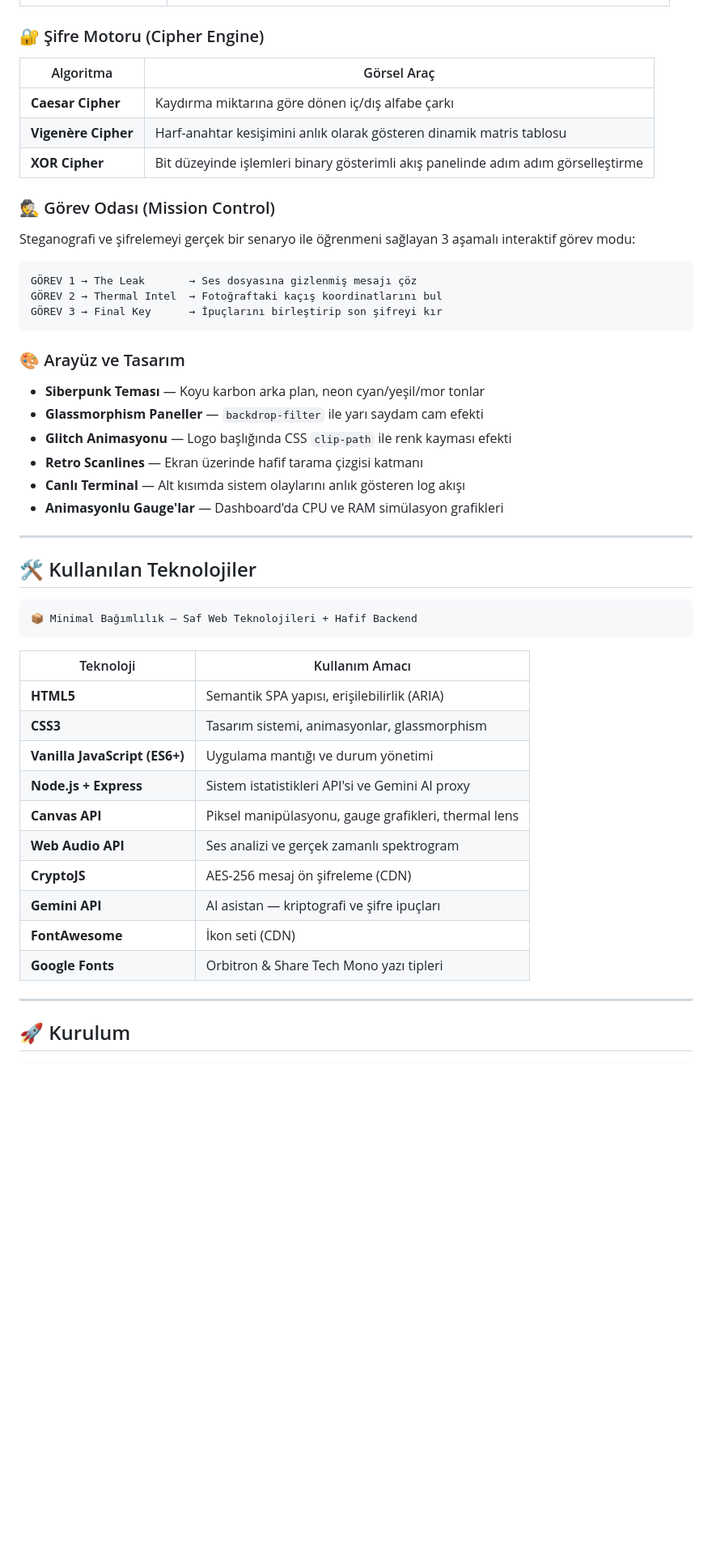
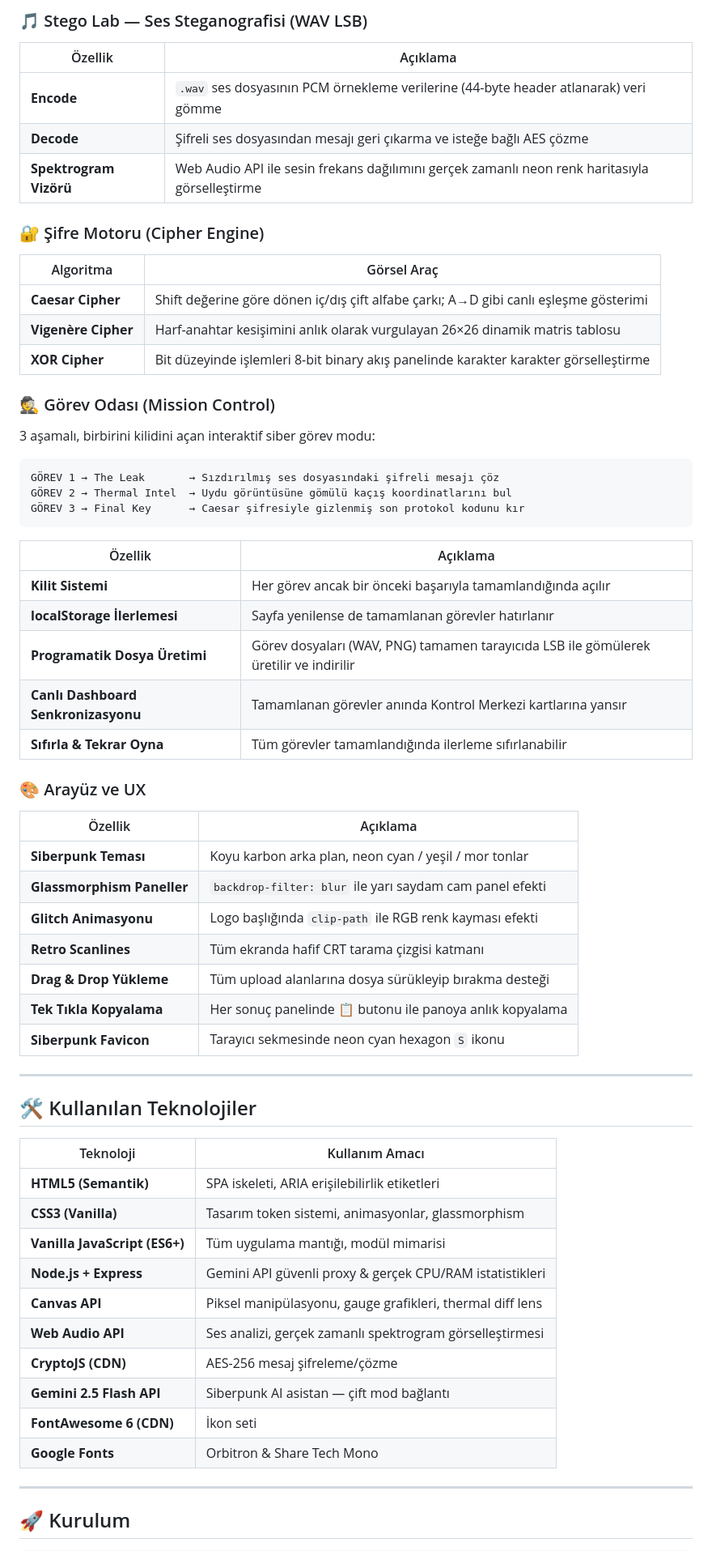
Before and after one commit to mehmeteminyilmaz/shadow-protocol, a Markdown page: README.md, the part around one of its changes. Shown at 81% size. GitHub-like rendering; blank space fills up the shorter version.

Commit message:
docs: README projenin son haline gore tamamen yenilendi

````diff
--- a/README.md
+++ b/README.md
@@ -63,48 +75,61 @@ Proje hem eğitici hem de etkileşimli bir deneyim sunmayı hedefler:
+### 🎵 Stego Lab — Ses Steganografisi (WAV LSB)
+| Özellik | Açıklama |
+|---------|----------|
+| **Encode** | `.wav` ses dosyasının PCM örnekleme verilerine (44-byte header atlanarak) veri gömme |
+| **Decode** | Şifreli ses dosyasından mesajı geri çıkarma ve isteğe bağlı AES çözme |
+| **Spektrogram Vizörü** | Web Audio API ile sesin frekans dağılımını gerçek zamanlı neon renk haritasıyla görselleştirme |
 
 ### 🔐 Şifre Motoru (Cipher Engine)
 | Algoritma | Görsel Araç |
 |-----------|-------------|
-| **Caesar Cipher** | Kaydırma miktarına göre dönen iç/dış alfabe çarkı |
-| **Vigenère Cipher** | Harf-anahtar kesişimini anlık olarak gösteren dinamik matris tablosu |
-| **XOR Cipher** | Bit düzeyinde işlemleri binary gösterimli akış panelinde adım adım görselleştirme |
+| **Caesar Cipher** | Shift değerine göre dönen iç/dış çift alfabe çarkı; A→D gibi canlı eşleşme gösterimi |
+| **Vigenère Cipher** | Harf-anahtar kesişimini anlık olarak vurgulayan 26×26 dinamik matris tablosu |
+| **XOR Cipher** | Bit düzeyinde işlemleri 8-bit binary akış panelinde karakter karakter görselleştirme |
 
 ### 🕵️ Görev Odası (Mission Control)
-Steganografi ve şifrelemeyi gerçek bir senaryo ile öğrenmeni sağlayan 3 aşamalı interaktif görev modu:
+3 aşamalı, birbirini kilidini açan interaktif siber görev modu:
 
 ```
-GÖREV 1 → The Leak       → Ses dosyasına gizlenmiş mesajı çöz
-GÖREV 2 → Thermal Intel  → Fotoğraftaki kaçış koordinatlarını bul
-GÖREV 3 → Final Key      → İpuçlarını birleştirip son şifreyi kır
+GÖREV 1 → The Leak       → Sızdırılmış ses dosyasındaki şifreli mesajı çöz
+GÖREV 2 → Thermal Intel  → Uydu görüntüsüne gömülü kaçış koordinatlarını bul
+GÖREV 3 → Final Key      → Caesar şifresiyle gizlenmiş son protokol kodunu kır
 ```
 
-### 🎨 Arayüz ve Tasarım
-- **Siberpunk Teması** — Koyu karbon arka plan, neon cyan/yeşil/mor tonlar
-- **Glassmorphism Paneller** — `backdrop-filter` ile yarı saydam cam efekti
-- **Glitch Animasyonu** — Logo başlığında CSS `clip-path` ile renk kayması efekti
-- **Retro Scanlines** — Ekran üzerinde hafif tarama çizgisi katmanı
-- **Canlı Terminal** — Alt kısımda sistem olaylarını anlık gösteren log akışı
-- **Animasyonlu Gauge'lar** — Dashboard'da CPU ve RAM simülasyon grafikleri
+| Özellik | Açıklama |
+|---------|----------|
+| **Kilit Sistemi** | Her görev ancak bir önceki başarıyla tamamlandığında açılır |
+| **localStorage İlerlemesi** | Sayfa yenilense de tamamlanan görevler hatırlanır |
+| **Programatik Dosya Üretimi** | Görev dosyaları (WAV, PNG) tamamen tarayıcıda LSB ile gömülerek üretilir ve indirilir |
+| **Canlı Dashboard Senkronizasyonu** | Tamamlanan görevler anında Kontrol Merkezi kartlarına yansır |
+| **Sıfırla & Tekrar Oyna** | Tüm görevler tamamlandığında ilerleme sıfırlanabilir |
+
+### 🎨 Arayüz ve UX
+| Özellik | Açıklama |
+|---------|----------|
+| **Siberpunk Teması** | Koyu karbon arka plan, neon cyan / yeşil / mor tonlar |
+| **Glassmorphism Paneller** | `backdrop-filter: blur` ile yarı saydam cam panel efekti |
+| **Glitch Animasyonu** | Logo başlığında `clip-path` ile RGB renk kayması efekti |
+| **Retro Scanlines** | Tüm ekranda hafif CRT tarama çizgisi katmanı |
+| **Drag & Drop Yükleme** | Tüm upload alanlarına dosya sürükleyip bırakma desteği |
+| **Tek Tıkla Kopyalama** | Her sonuç panelinde 📋 butonu ile panoya anlık kopyalama |
+| **Siberpunk Favicon** | Tarayıcı sekmesinde neon cyan hexagon `S` ikonu |
 
 ---
 
 ## 🛠️ Kullanılan Teknolojiler
 
-```
-📦 Minimal Bağımlılık — Saf Web Teknolojileri + Hafif Backend
-```
-
 | Teknoloji | Kullanım Amacı |
 |-----------|----------------|
-| **HTML5** | Semantik SPA yapısı, erişilebilirlik (ARIA) |
-| **CSS3** | Tasarım sistemi, animasyonlar, glassmorphism |
-| **Vanilla JavaScript (ES6+)** | Uygulama mantığı ve durum yönetimi |
-| **Node.js + Express** | Sistem istatistikleri API'si ve Gemini AI proxy |
-| **Canvas API** | Piksel manipülasyonu, gauge grafikleri, thermal lens |
-| **Web Audio API** | Ses analizi ve gerçek zamanlı spektrogram |
-| **CryptoJS** | AES-256 mesaj ön şifreleme (CDN) |
-| **Gemini API** | AI asistan — kriptografi ve şifre ipuçları |
-| **FontAwesome** | İkon seti (CDN) |
-| **Google Fonts** | Orbitron & Share Tech Mono yazı tipleri |
+| **HTML5 (Semantik)** | SPA iskeleti, ARIA erişilebilirlik etiketleri |
+| **CSS3 (Vanilla)** | Tasarım token sistemi, animasyonlar, glassmorphism |
+| **Vanilla JavaScript (ES6+)** | Tüm uygulama mantığı, modül mimarisi |
+| **Node.js + Express** | Gemini API güvenli proxy & gerçek CPU/RAM istatistikleri |
+| **Canvas API** | Piksel manipülasyonu, gauge grafikleri, thermal diff lens |
+| **Web Audio API** | Ses analizi, gerçek zamanlı spektrogram görselleştirmesi |
+| **CryptoJS (CDN)** | AES-256 mesaj şifreleme/çözme |
+| **Gemini 2.5 Flash API** | Siberpunk AI asistan — çift mod bağlantı |
+| **FontAwesome 6 (CDN)** | İkon seti |
+| **Google Fonts** | Orbitron & Share Tech Mono |
 
 ---
 
````
Also changed, not shown: other parts of README.md (+91 -51 lines).
